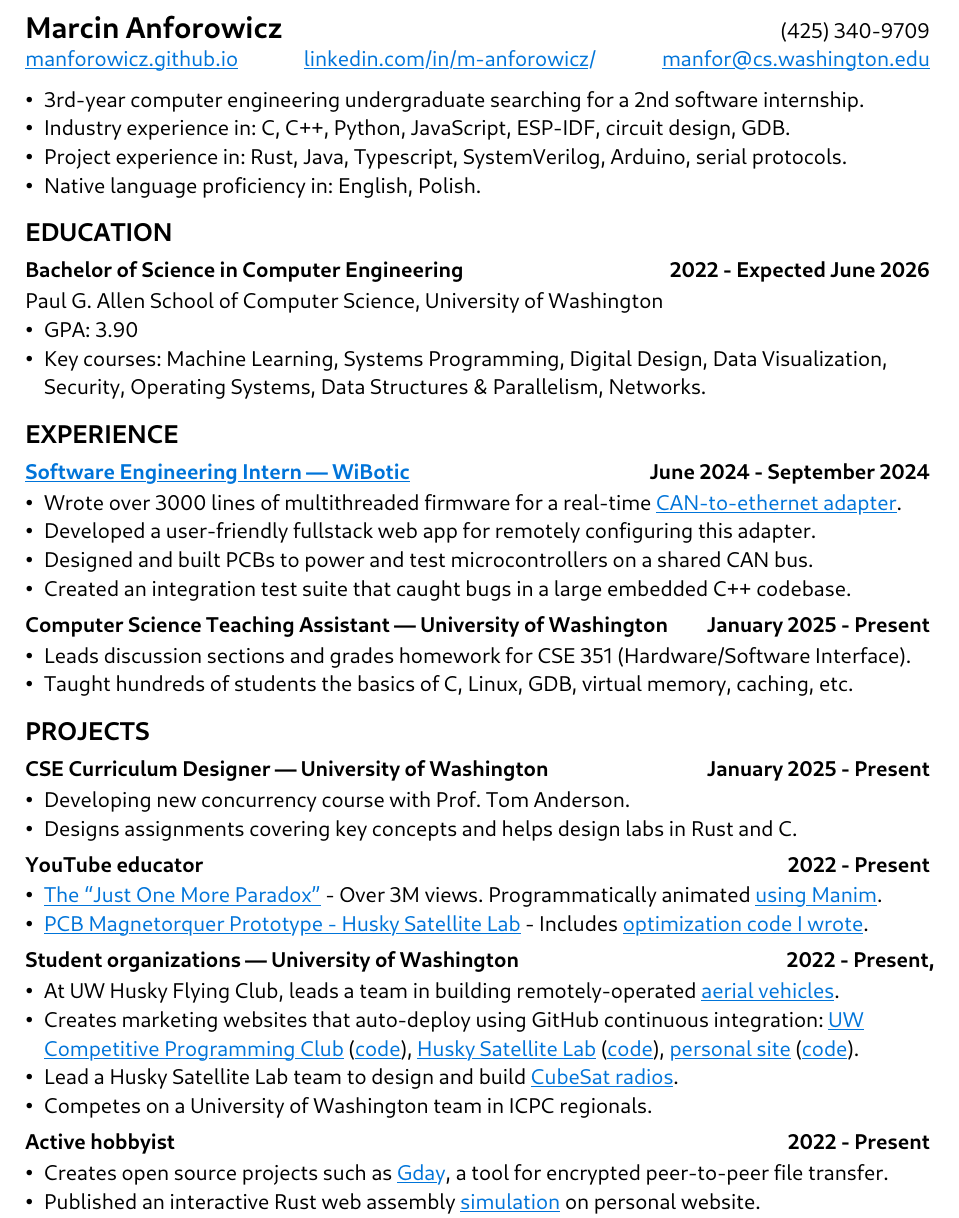
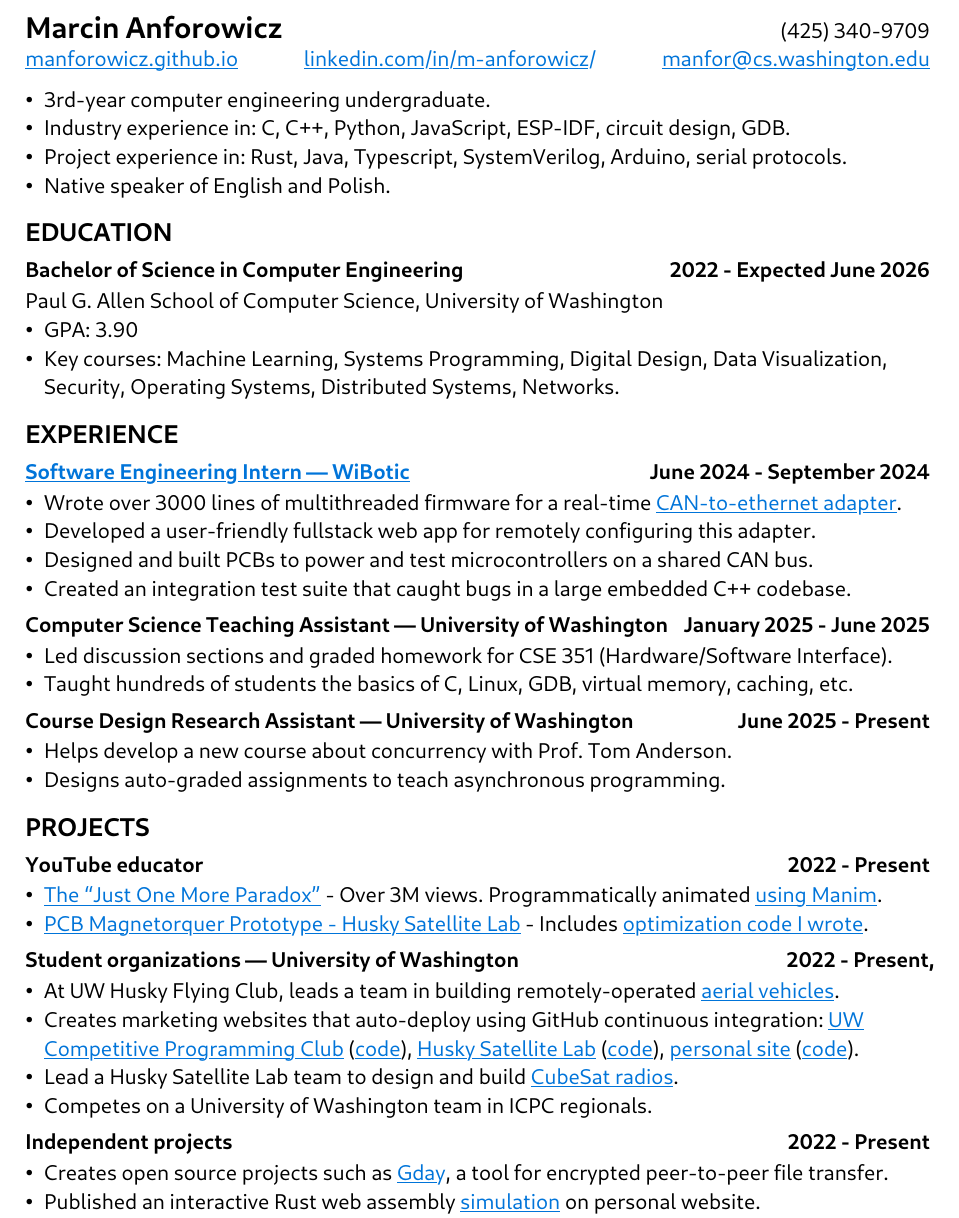
Before and after one commit to manforowicz/resume, a Typst document (resume.typ): part of the page, cut so that both start at the same text. The pictures show the PDF file resume.pdf that the author committed with the source.

Commit message:
Promoted course design to experience

```diff
--- a/resume.typ
+++ b/resume.typ
@@ -26,17 +22,17 @@
 #h(1fr)
 #link("mailto:manfor@cs.washington.edu", "manfor@cs.washington.edu")
 
-- 3rd-year computer engineering undergraduate searching for a 2nd software internship.
+- 3rd-year computer engineering undergraduate.
 - Industry experience in: C, C++, Python, JavaScript, ESP-IDF, circuit design, GDB.
 - Project experience in: Rust, Java, Typescript, SystemVerilog, Arduino, serial protocols.
-- Native language proficiency in: English, Polish.
+- Native speaker of English and Polish.
 
 == EDUCATION
 
 === Bachelor of Science in Computer Engineering #h(1fr) 2022 - Expected June 2026
 Paul G. Allen School of Computer Science, University of Washington
 - GPA: 3.90
-- Key courses: Machine Learning, Systems Programming, Digital Design, Data Visualization, Security, Operating Systems, Data Structures & Parallelism, Networks.
+- Key courses: Machine Learning, Systems Programming, Digital Design, Data Visualization, Security, Operating Systems, Distributed Systems, Networks.
 
 == EXPERIENCE
 
@@ -47,17 +43,17 @@ Paul G. Allen School of Computer Science, University of Washington
 - Designed and built PCBs to power and test microcontrollers on a shared CAN bus.
 - Created an integration test suite that caught bugs in a large embedded C++ codebase.
 
-=== Computer Science Teaching Assistant --- University of Washington #h(1fr) January 2025 - Present
+=== Computer Science Teaching Assistant --- University of Washington #h(1fr) January 2025 - June 2025
 
-- Leads discussion sections and grades homework for CSE 351 (Hardware/Software Interface).
+- Led discussion sections and graded homework for CSE 351 (Hardware/Software Interface).
 - Taught hundreds of students the basics of C, Linux, GDB, virtual memory, caching, etc.
 
+=== Course Design Research Assistant --- University of Washington #h(1fr) June 2025 - Present
+
+- Helps develop a new course about concurrency with Prof. Tom Anderson.
+- Designs auto-graded assignments to teach asynchronous programming.
+
 == PROJECTS
-
-=== CSE Curriculum Designer --- University of Washington #h(1fr) January 2025 - Present
-
-- Developing new concurrency course with Prof. Tom Anderson.
-- Designs assignments covering key concepts and helps design labs in Rust and C.
 
 === YouTube educator #h(1fr) 2022 - Present
 
@@ -77,7 +73,7 @@ Paul G. Allen School of Computer Science, University of Washington
 - Lead a Husky Satellite Lab team to design and build #link("https://github.com/UWCubeSat/radio-hw")[CubeSat radios].
 - Competes on a University of Washington team in ICPC regionals.
 
-=== Active hobbyist #h(1fr) 2022 - Present
+=== Independent projects #h(1fr) 2022 - Present
 
 - Creates open source projects such as #link("https://github.com/manforowicz/gday")[Gday], a tool for encrypted peer-to-peer file transfer.
 - Published an interactive Rust web assembly #link("https://manforowicz.github.io/flock/")[simulation] on personal website.
```
Also changed, not shown: resume.pdf, resume.typ (6 more changed lines).
